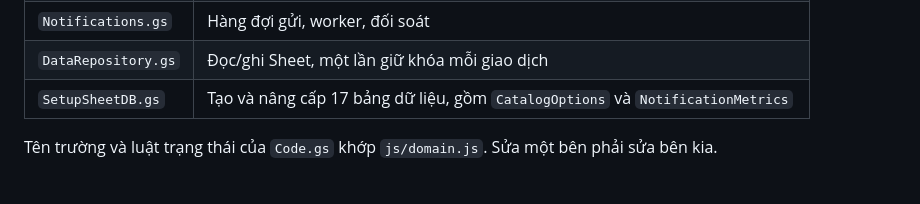
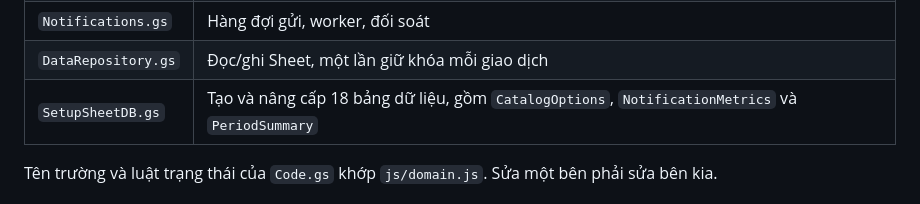
Before and after one commit to daklak631a/LSrouting, a Markdown page: README.md, the part around the change. GitHub-like rendering.

Commit message:
docs: cập nhật số bảng dữ liệu trong bảng cấu trúc
Co-Authored-By: Claude Opus 5 <noreply@anthropic.com>

```diff
--- a/README.md
+++ b/README.md
@@ -213,7 +213,7 @@ thu hồi ở <https://myaccount.google.com/permissions> khi không dùng nữa.
 | `Code.gs` | API máy chủ: quyền, luật trạng thái, đề nghị sửa, quản trị, SLA theo lịch làm việc |
 | `Notifications.gs` | Hàng đợi gửi, worker, đối soát |
 | `DataRepository.gs` | Đọc/ghi Sheet, một lần giữ khóa mỗi giao dịch |
-| `SetupSheetDB.gs` | Tạo và nâng cấp 17 bảng dữ liệu, gồm `CatalogOptions` và `NotificationMetrics` |
+| `SetupSheetDB.gs` | Tạo và nâng cấp 18 bảng dữ liệu, gồm `CatalogOptions`, `NotificationMetrics` và `PeriodSummary` |
 
 Tên trường và luật trạng thái của `Code.gs` khớp `js/domain.js`. Sửa một bên phải sửa bên kia.
 
```
